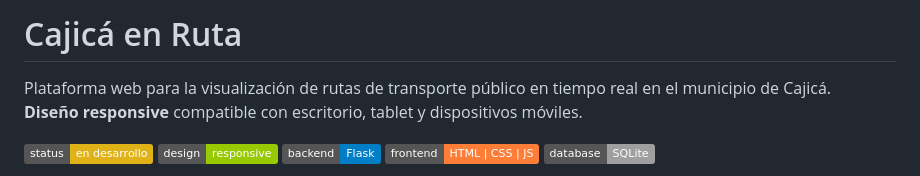
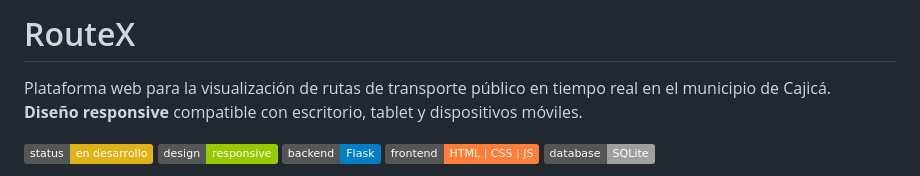
Before and after one commit to FJuliethAlvarado/Aplicativo-transporte, a Markdown page: README.md, the part around the change. GitHub-like rendering; badges without logos.

Commit message:
Rename project and update README description
Renamed project from 'Cajicá en Ruta' to 'RouteX' and updated description.

```diff
--- a/README.md
+++ b/README.md
@@ -1,5 +1,4 @@
-# Cajicá en Ruta
-
+# RouteX
 Plataforma web para la visualización de rutas de transporte público en tiempo real en el municipio de Cajicá.
 **Diseño responsive** compatible con escritorio, tablet y dispositivos móviles.
 
```
